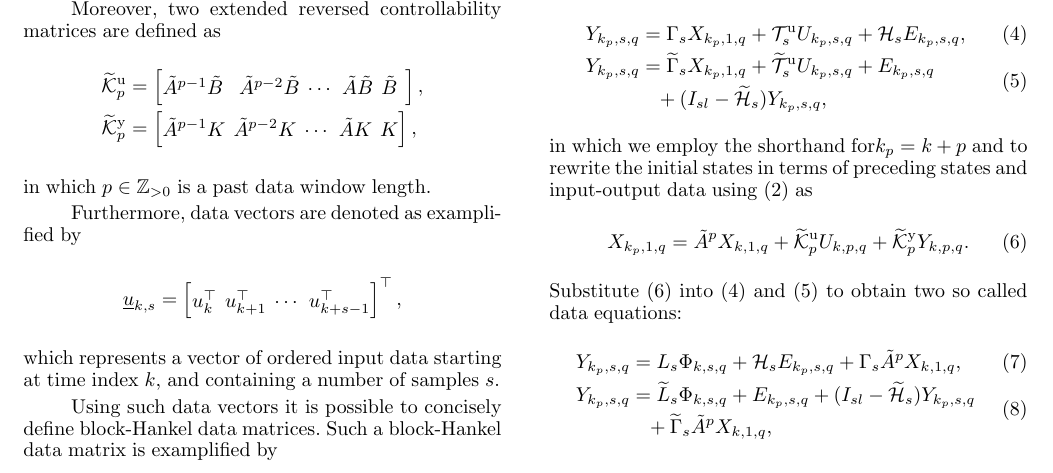
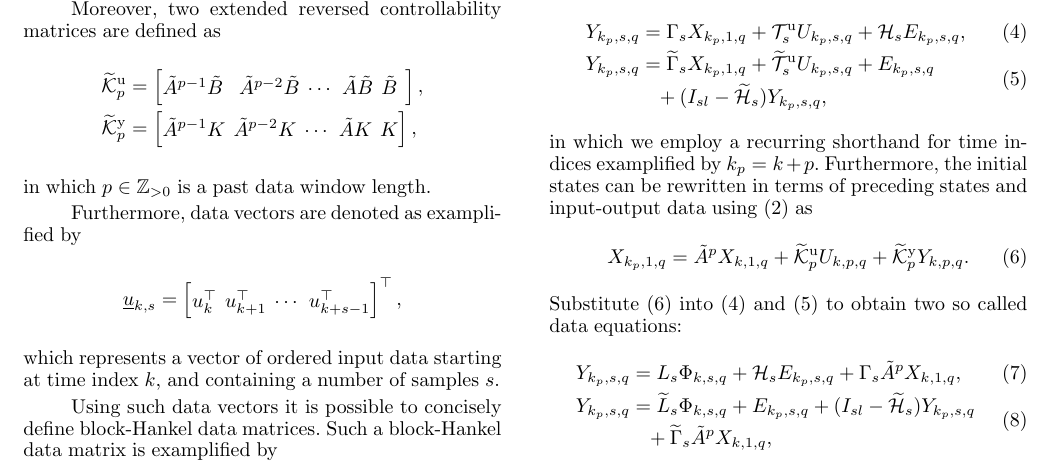
Before and after one commit to TUDelft-DataDrivenControl/Automatica2024_CL-DeePC, a LaTeX document (autosam.tex, which reads sections/2_prelim.tex): part of page 3 of 8, cut so that both start at the same text. Compiled offline with pdfLaTeX.

Commit message:
Update on Overleaf.

```diff
--- a/sections/2_prelim.tex
+++ b/sections/2_prelim.tex
@@ -104,7 +104,7 @@ To this end, it can be shown by iterative application of respectively \eqref{eqn
     &\phantom{=}+(I_{sl}-\widetilde{\mathcal{H}}_s)Y_{k_p,s,q},
     \end{split}\label{eq:Yf2}
 \end{align}
-in which we employ the shorthand for$k_p=k+p$ and to rewrite the initial states in terms of preceding states and input-output data using \eqref{eqn:SS_predictor} as%
+in which we employ a recurring shorthand for time indices examplified by $k_p=k+p$. Furthermore, the initial states can be rewritten in terms of preceding states and input-output data using \eqref{eqn:SS_predictor} as%
 \begin{align}\label{eq:Xip}
     X_{k_p,1,q} = \tilde{A}^p X_{k,1,q} + \tKp{u} U_{k,p,q} + \tKp{y} Y_{k,p,q}.
     % \begin{bmatrix}
```
